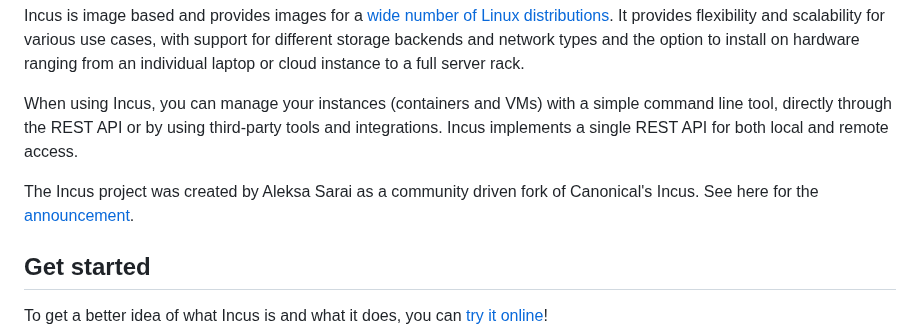
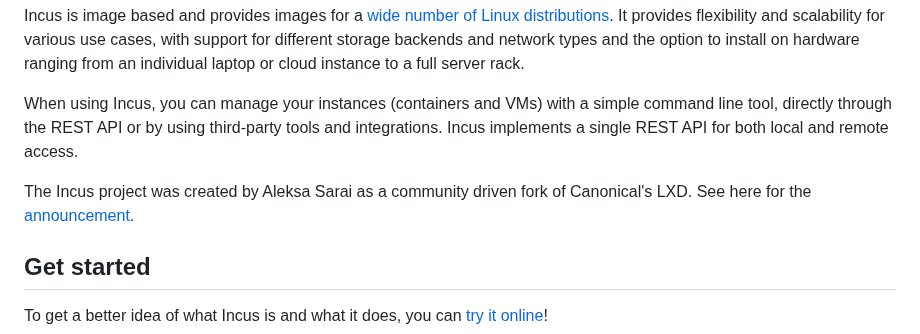
Before and after one commit to lxc/linuxcontainers.org, a Markdown page: content/incus/introduction.md, the part around the change. Rendered like a GitHub page.

Commit message:
Canonical's Incus -> Canonical's LXD
Signed-off-by: Aaron Dewes <aaron@runcitadel.space>

```diff
--- a/content/incus/introduction.md
+++ b/content/incus/introduction.md
@@ -7,7 +7,7 @@ Incus is image based and provides images for a [wide number of Linux distributio
 
 When using Incus, you can manage your instances (containers and VMs) with a simple command line tool, directly through the REST API or by using third-party tools and integrations. Incus implements a single REST API for both local and remote access.
 
-The Incus project was created by Aleksa Sarai as a community driven fork of Canonical's Incus. See here for the [announcement](/incus/announcement/).
+The Incus project was created by Aleksa Sarai as a community driven fork of Canonical's LXD. See here for the [announcement](/incus/announcement/).
 
 ## Get started
 To get a better idea of what Incus is and what it does, you can [try it online](/incus/try-it/)!
```
